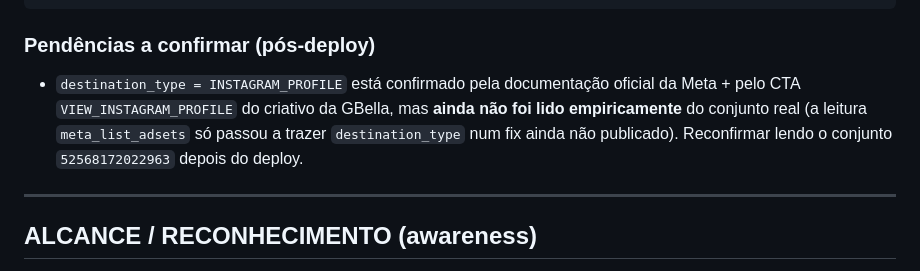
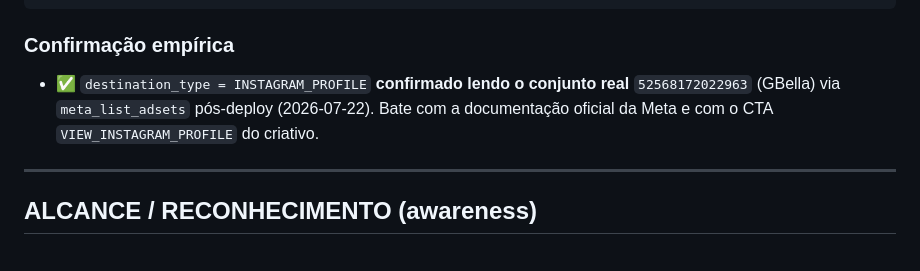
Before and after one commit to rafael-mcd-filho/rw-mcp, a Markdown page: docs/campanhas-tipos-referencia.md, the part around the change. Rendered like a GitHub page.

Commit message:
docs: confirma destination_type=INSTAGRAM_PROFILE empiricamente pos-deploy
Lido do conjunto real 52568172022963 (GBella) via meta_list_adsets ja em producao.

Co-Authored-By: Claude Sonnet 5 <noreply@anthropic.com>

````diff
--- a/docs/campanhas-tipos-referencia.md
+++ b/docs/campanhas-tipos-referencia.md
@@ -100,12 +100,10 @@ Liga conjunto + criativo. Nada especial além do padrão (PAUSED na criação).
 }
 ```
 
-### Pendências a confirmar (pós-deploy)
-- `destination_type = INSTAGRAM_PROFILE` está confirmado pela documentação oficial
-  da Meta + pelo CTA `VIEW_INSTAGRAM_PROFILE` do criativo da GBella, mas **ainda não
-  foi lido empiricamente** do conjunto real (a leitura `meta_list_adsets` só passou a
-  trazer `destination_type` num fix ainda não publicado). Reconfirmar lendo o conjunto
-  `52568172022963` depois do deploy.
+### Confirmação empírica
+- ✅ `destination_type = INSTAGRAM_PROFILE` **confirmado lendo o conjunto real**
+  `52568172022963` (GBella) via `meta_list_adsets` pós-deploy (2026-07-22). Bate com a
+  documentação oficial da Meta e com o CTA `VIEW_INSTAGRAM_PROFILE` do criativo.
 
 ---
 
````
